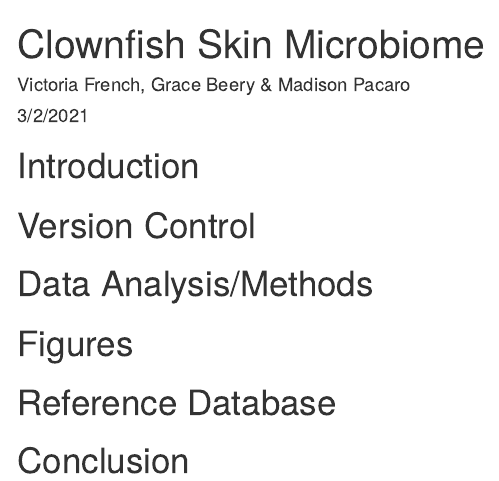
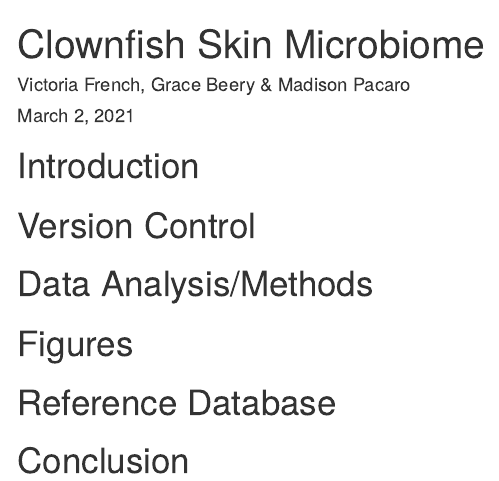
Before and after one commit to BU-BI586/fishmicrobes_2021_assign1, an R Markdown document (clownfish_microbes.Rmd): the page in a window 1100 px wide, from its top. Rendered offline with R 4.5, knitr and Pandoc, with nearby package versions.

Commit message:
updated date

```diff
--- a/clownfish_microbes.Rmd
+++ b/clownfish_microbes.Rmd
@@ -1,7 +1,7 @@
 ---
 title: "Clownfish Skin Microbiome"
 author: "Victoria French, Grace Beery & Madison Pacaro"
-date: "3/2/2021"
+date: "March 2, 2021"
 output: html_document
 ---
 
```
